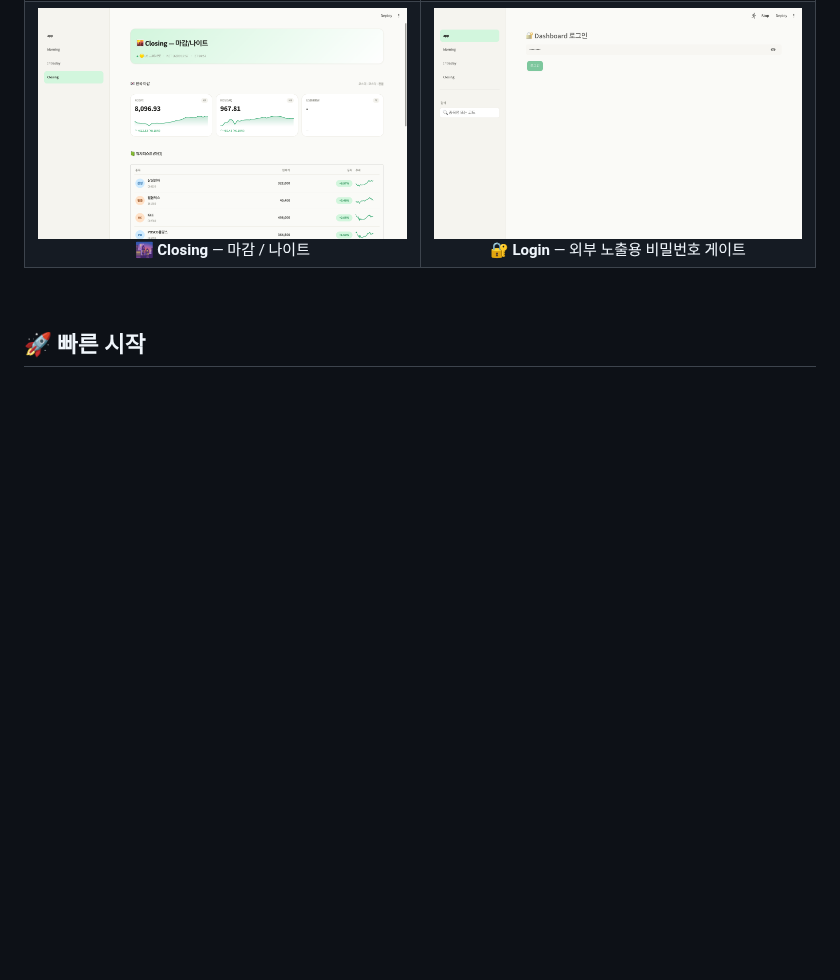
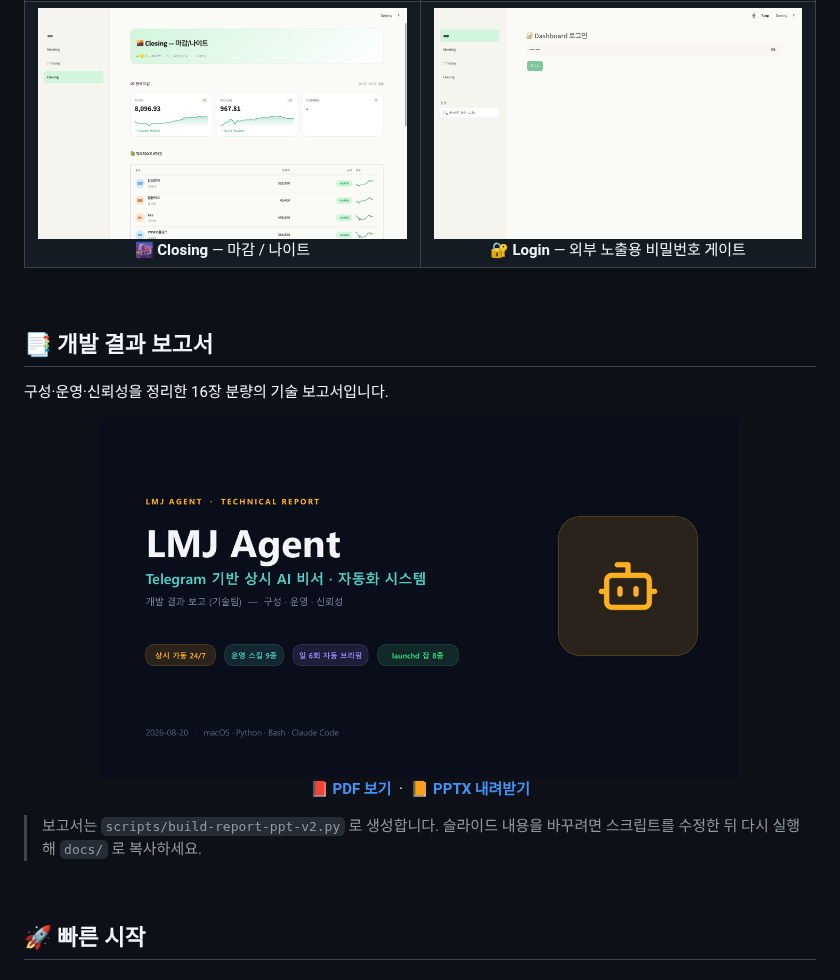
Before and after one commit to audmslpl/memberSimsaClaudeProject, a Markdown page: LeeMiJung/README.md, the part around the change. Rendered like a GitHub page; pictures changed too: LeeMiJung/docs/screenshots/report-cover.png (added); blank space fills up the shorter version.

Commit message:
docs: 개발 결과 보고서(PPTX/PDF) 추가

```diff
--- a/LeeMiJung/README.md
+++ b/LeeMiJung/README.md
@@ -95,6 +95,25 @@ flowchart LR
 <td width="50%"><img src="docs/screenshots/dashboard-login.png" alt="Login"/><br/><div align="center"><b>🔐 Login</b> — 외부 노출용 비밀번호 게이트</div></td>
 </tr>
 </table>
+
+<br/>
+
+## 📑 개발 결과 보고서
+
+구성·운영·신뢰성을 정리한 16장 분량의 기술 보고서입니다.
+
+<div align="center">
+<a href="docs/LMJ-Agent-Report-v2.pdf"><img src="docs/screenshots/report-cover.png" alt="LMJ Agent Technical Report" width="640"/></a>
+</div>
+
+<div align="center">
+
+📕 **[PDF 보기](docs/LMJ-Agent-Report-v2.pdf)** &nbsp;·&nbsp; 📙 **[PPTX 내려받기](docs/LMJ-Agent-Report-v2.pptx)**
+
+</div>
+
+> 보고서는 `scripts/build-report-ppt-v2.py` 로 생성합니다. 슬라이드 내용을 바꾸려면
+> 스크립트를 수정한 뒤 다시 실행해 `docs/` 로 복사하세요.
 
 <br/>
 
```
Also changed, not shown: 3 other files.
